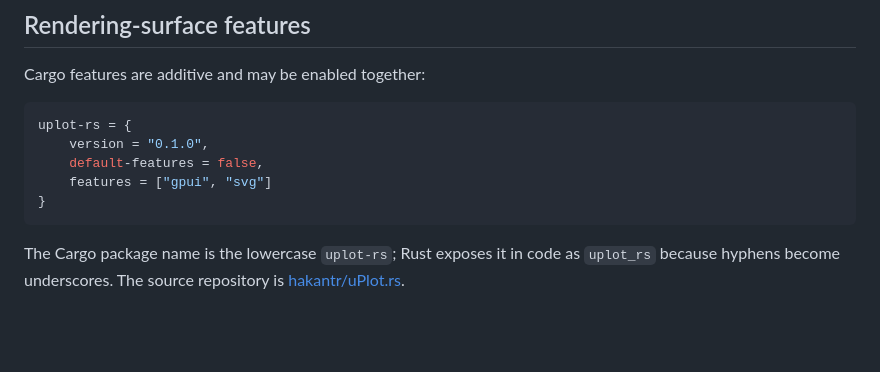
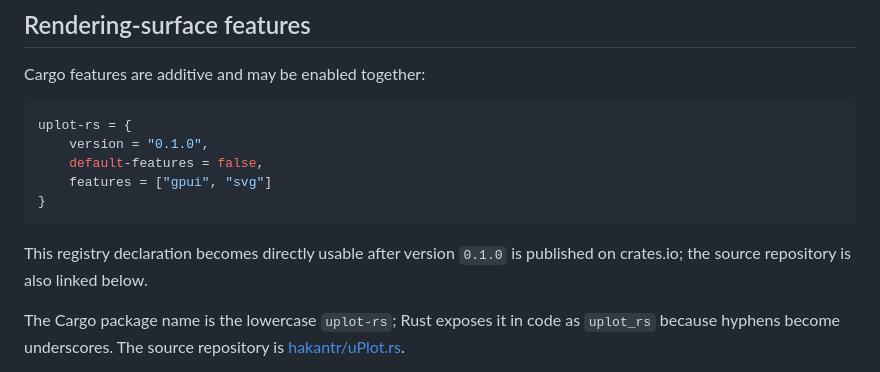
Before and after one commit to hakantr/uPlot.rs, a Markdown page: readme_en.md, the part around the change. Drawn GitHub-style; blank space fills up the shorter version.

````diff
--- a/readme_en.md
+++ b/readme_en.md
@@ -50,6 +50,9 @@ uplot-rs = {
     features = ["gpui", "svg"]
 }
 ```
+
+This registry declaration becomes directly usable after version `0.1.0` is
+published on crates.io; the source repository is also linked below.
 
 The Cargo package name is the lowercase `uplot-rs`; Rust exposes it in code as
 `uplot_rs` because hyphens become underscores. The source repository is
````
Also changed, not shown: README.md (+3 -0 lines).
